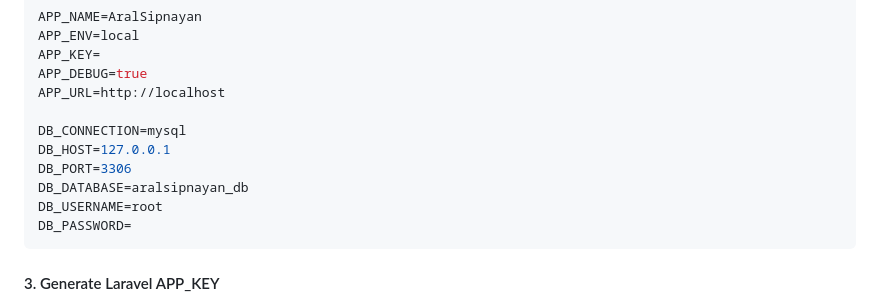
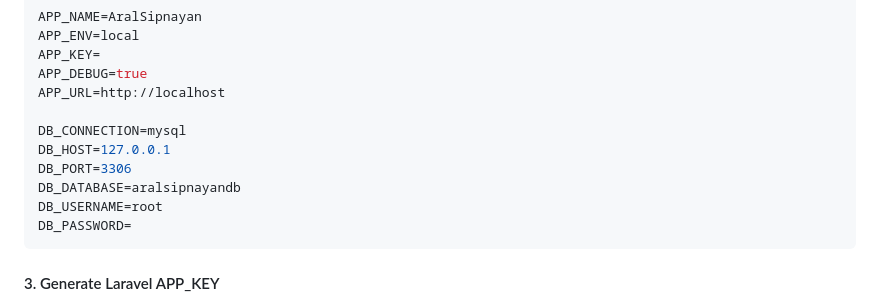
Before and after one commit to Innova-Techh/aralsipnayan, a Markdown page: README.md, the part around the change. GitHub-like rendering.

Commit message:
updated db name

````diff
--- a/README.md
+++ b/README.md
@@ -58,7 +58,7 @@ APP_URL=http://localhost
 DB_CONNECTION=mysql
 DB_HOST=127.0.0.1
 DB_PORT=3306
-DB_DATABASE=aralsipnayan_db
+DB_DATABASE=aralsipnayandb
 DB_USERNAME=root
 DB_PASSWORD=
 ```
````
